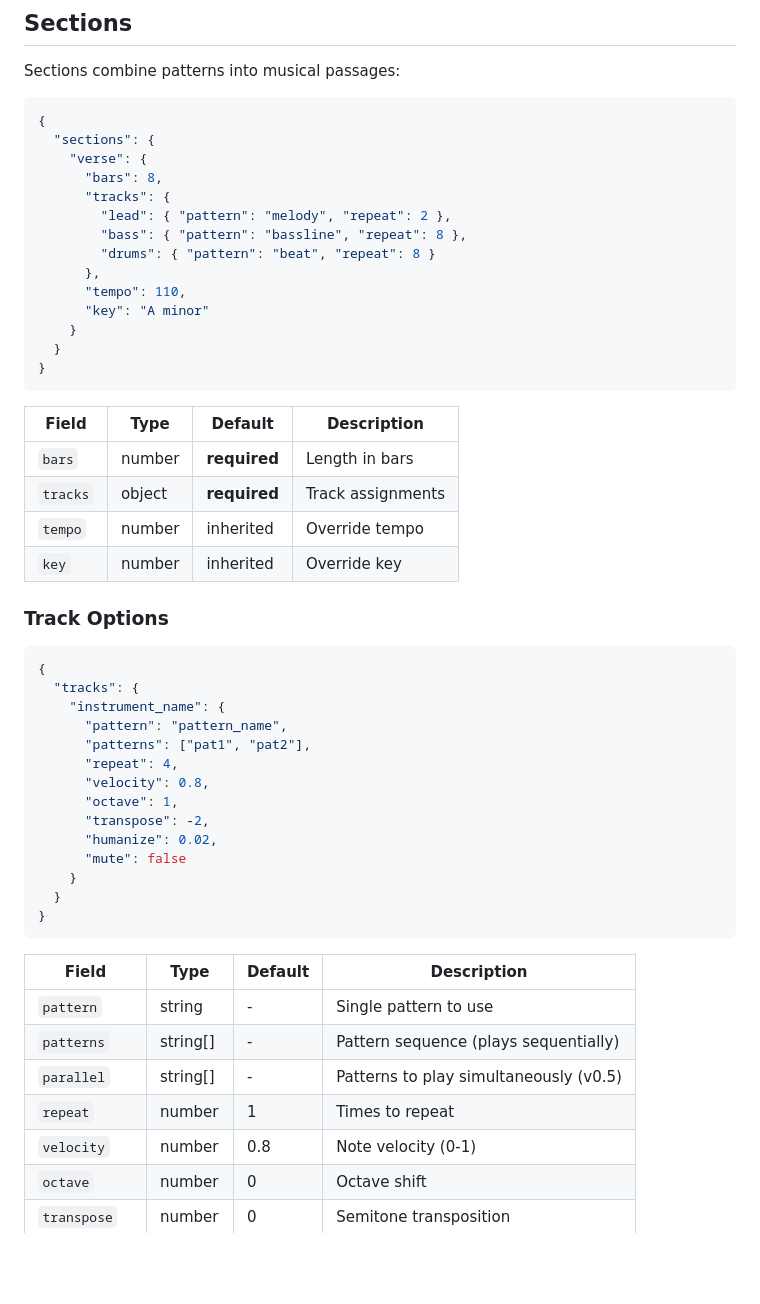
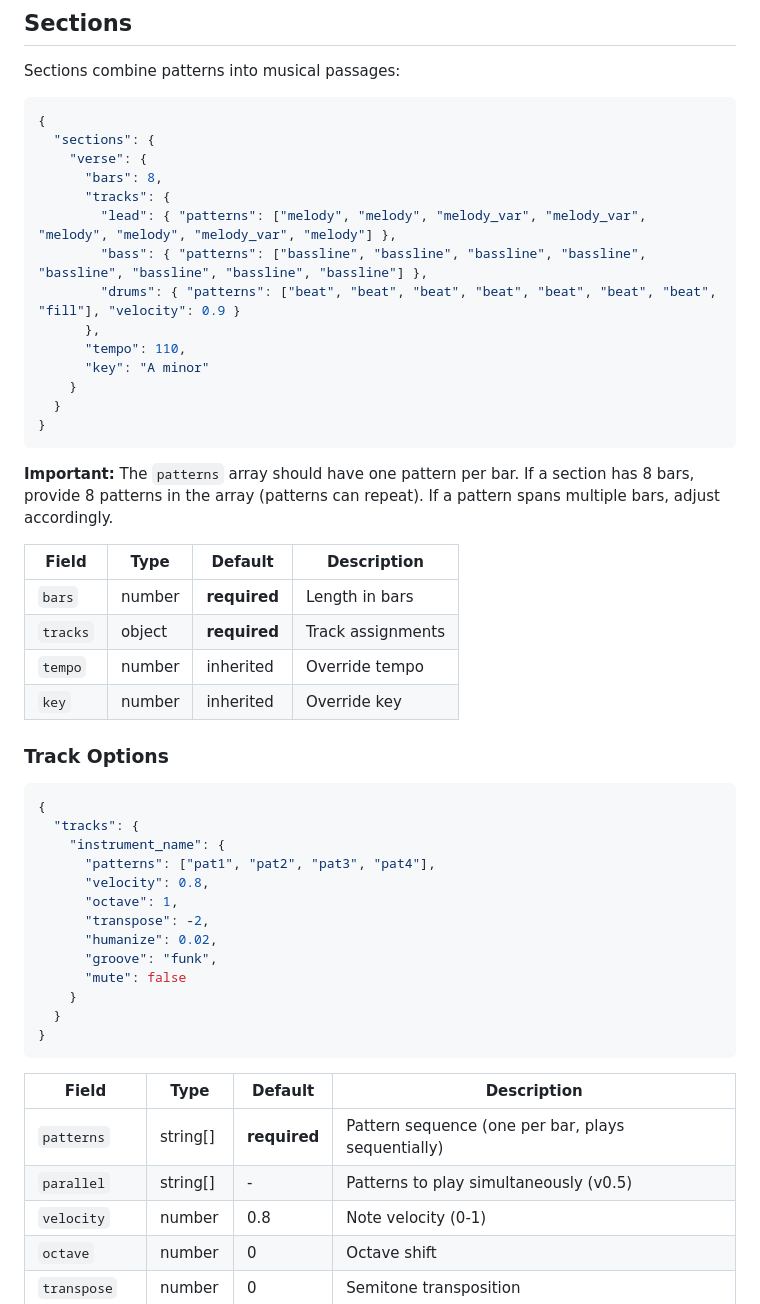
Before and after one commit to PhantasticUniverse/EtherDAW, a Markdown page: docs/ETHERSCORE_FORMAT.md, the part around the change. Drawn GitHub-style; blank space fills up the shorter version.

````diff
--- a/docs/ETHERSCORE_FORMAT.md
+++ b/docs/ETHERSCORE_FORMAT.md
@@ -939,9 +939,9 @@ Sections combine patterns into musical passages:
     "verse": {
       "bars": 8,
       "tracks": {
-        "lead": { "pattern": "melody", "repeat": 2 },
-        "bass": { "pattern": "bassline", "repeat": 8 },
-        "drums": { "pattern": "beat", "repeat": 8 }
+        "lead": { "patterns": ["melody", "melody", "melody_var", "melody_var", "melody", "melody", "melody_var", "melody"] },
+        "bass": { "patterns": ["bassline", "bassline", "bassline", "bassline", "bassline", "bassline", "bassline", "bassline"] },
+        "drums": { "patterns": ["beat", "beat", "beat", "beat", "beat", "beat", "beat", "fill"], "velocity": 0.9 }
       },
       "tempo": 110,
       "key": "A minor"
@@ -949,6 +949,8 @@ Sections combine patterns into musical passages:
   }
 }
 ```
+
+**Important:** The `patterns` array should have one pattern per bar. If a section has 8 bars, provide 8 patterns in the array (patterns can repeat). If a pattern spans multiple bars, adjust accordingly.
 
 | Field | Type | Default | Description |
 |-------|------|---------|-------------|
@@ -963,13 +965,12 @@ Sections combine patterns into musical passages:
 {
   "tracks": {
     "instrument_name": {
-      "pattern": "pattern_name",
-      "patterns": ["pat1", "pat2"],
-      "repeat": 4,
+      "patterns": ["pat1", "pat2", "pat3", "pat4"],
       "velocity": 0.8,
       "octave": 1,
       "transpose": -2,
       "humanize": 0.02,
+      "groove": "funk",
       "mute": false
     }
   }
@@ -978,10 +979,8 @@ Sections combine patterns into musical passages:
 
 | Field | Type | Default | Description |
 |-------|------|---------|-------------|
-| `pattern` | string | - | Single pattern to use |
-| `patterns` | string[] | - | Pattern sequence (plays sequentially) |
+| `patterns` | string[] | **required** | Pattern sequence (one per bar, plays sequentially) |
 | `parallel` | string[] | - | Patterns to play simultaneously (v0.5) |
-| `repeat` | number | 1 | Times to repeat |
 | `velocity` | number | 0.8 | Note velocity (0-1) |
 | `octave` | number | 0 | Octave shift |
 | `transpose` | number | 0 | Semitone transposition |
````
Also changed, not shown: CLAUDE.md (+58 -0 lines), docs/LLM_COMPOSER_GUIDE.md (+6 -1 lines).
